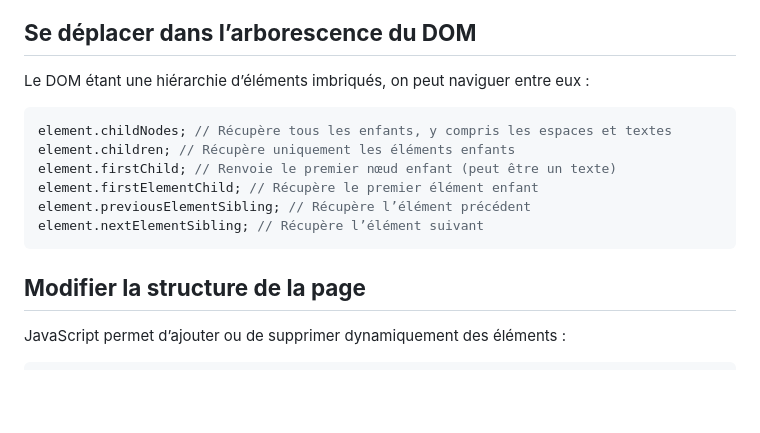
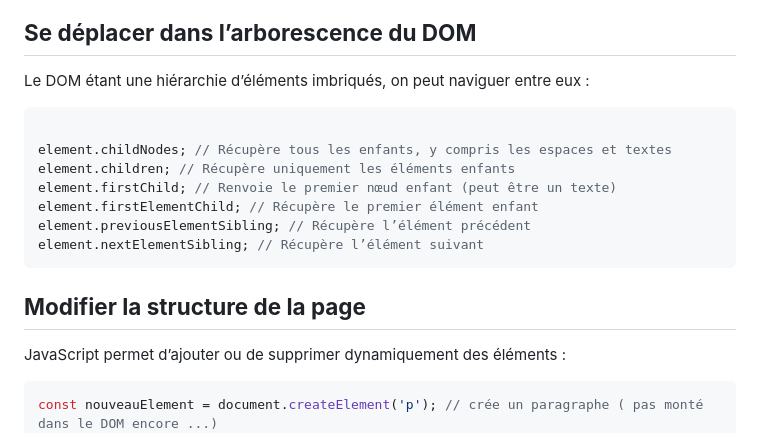
Before and after one commit to ESTIAM-PARIS-SUPPORT/JS, a Markdown page: Supports/chap-dom.md, the part around the change. Drawn GitHub-style; blank space fills up the shorter version.

````diff
--- a/Supports/chap-dom.md
+++ b/Supports/chap-dom.md
@@ -148,6 +148,7 @@ element.innerText = 'Nouveau texte'; // Change uniquement le texte visible
 Le DOM étant une hiérarchie d’éléments imbriqués, on peut naviguer entre eux :
 
 ```js
+
 element.childNodes; // Récupère tous les enfants, y compris les espaces et textes
 element.children; // Récupère uniquement les éléments enfants
 element.firstChild; // Renvoie le premier nœud enfant (peut être un texte)
@@ -161,6 +162,7 @@ element.nextElementSibling; // Récupère l’élément suivant
 JavaScript permet d’ajouter ou de supprimer dynamiquement des éléments :
 
 ```js
+const nouveauElement = document.createElement('p'); // crée un paragraphe ( pas monté dans le DOM encore ...)
 element.appendChild(nouveauElement); // Ajoute un élément en tant qu'enfant
 element.append(nouveauElement); // Insère un élément (HTML ou texte)
 element.remove(); // Supprime l’élément du DOM
````
